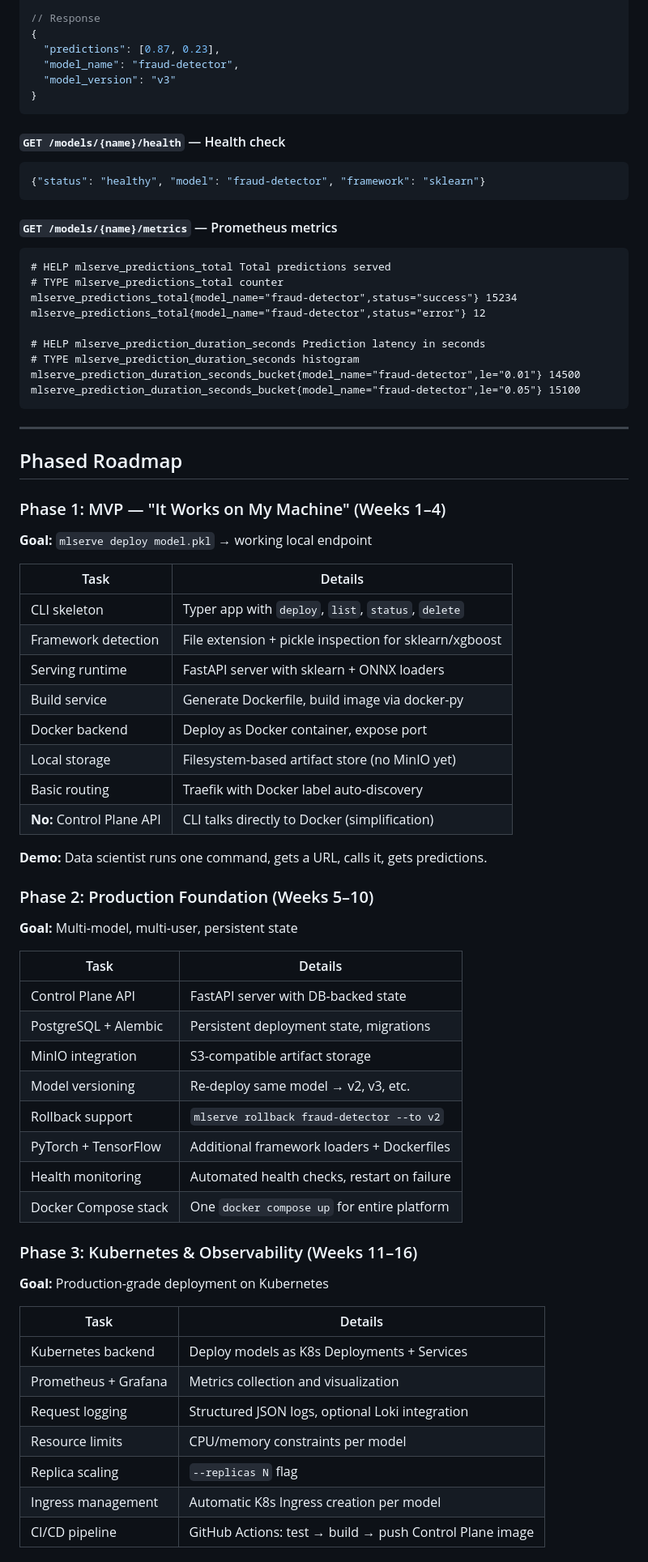
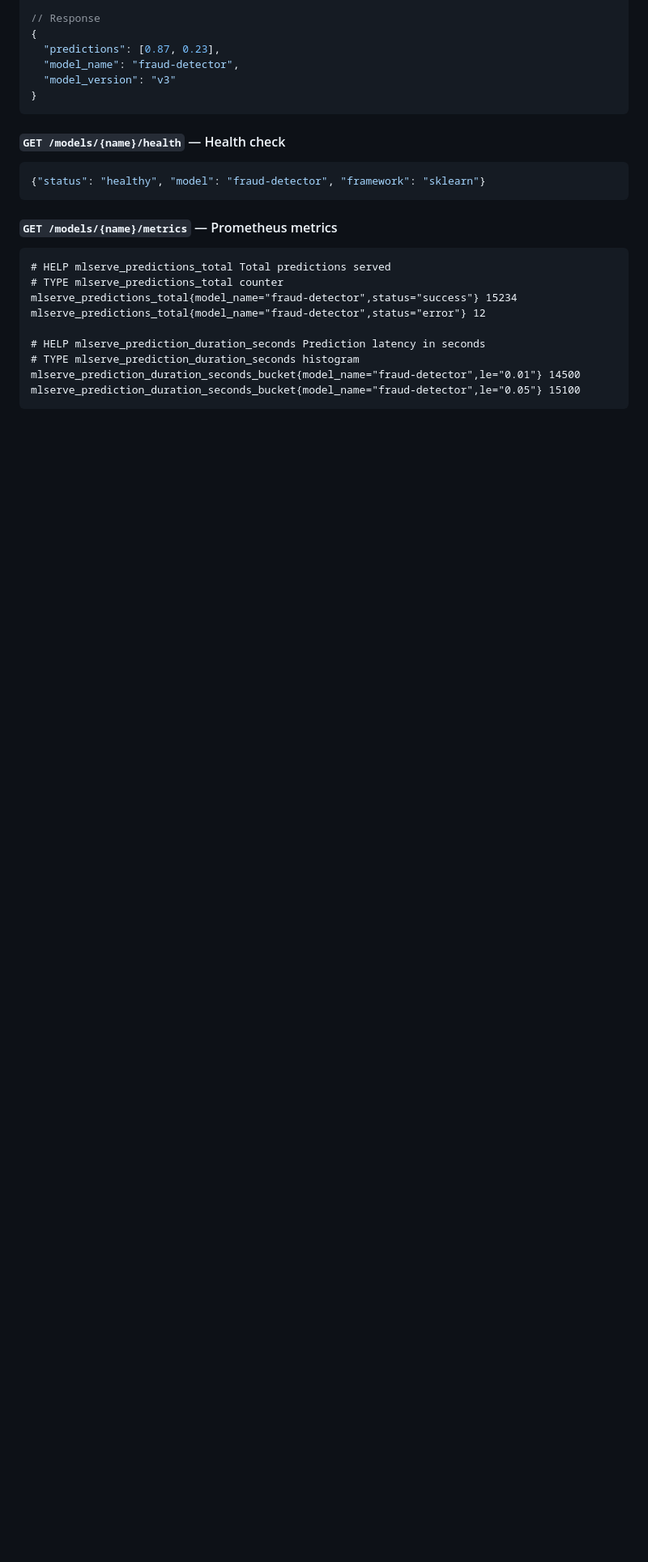
Before and after one commit to RaphaelAdewale/MLServe, a Markdown page: docs/ARCHITECTURE.md, the part around one of its changes. Shown at 81% size. Drawn GitHub-style; blank space fills up the shorter version.

Commit message:
update ARCHITECTURE.md
Removed phased roadmap and non-goals sections from the architecture document.

````diff
--- a/docs/ARCHITECTURE.md
+++ b/docs/ARCHITECTURE.md
@@ -981,53 +981,3 @@ mlserve_prediction_duration_seconds_bucket{model_name="fraud-detector",le="0.01"
 mlserve_prediction_duration_seconds_bucket{model_name="fraud-detector",le="0.05"} 15100
 ```
 
----
-
-## Phased Roadmap
-
-### Phase 1: MVP — "It Works on My Machine" (Weeks 1–4)
-
-**Goal:** `mlserve deploy model.pkl` → working local endpoint
-
-| Task | Details |
-|------|---------|
-| CLI skeleton | Typer app with `deploy`, `list`, `status`, `delete` |
-| Framework detection | File extension + pickle inspection for sklearn/xgboost |
-| Serving runtime | FastAPI server with sklearn + ONNX loaders |
-| Build service | Generate Dockerfile, build image via docker-py |
-| Docker backend | Deploy as Docker container, expose port |
-| Local storage | Filesystem-based artifact store (no MinIO yet) |
-| Basic routing | Traefik with Docker label auto-discovery |
-| **No:** Control Plane API | CLI talks directly to Docker (simplification) |
-
-**Demo:** Data scientist runs one command, gets a URL, calls it, gets predictions.
-
-### Phase 2: Production Foundation (Weeks 5–10)
-
-**Goal:** Multi-model, multi-user, persistent state
-
-| Task | Details |
-|------|---------|
-| Control Plane API | FastAPI server with DB-backed state |
-| PostgreSQL + Alembic | Persistent deployment state, migrations |
-| MinIO integration | S3-compatible artifact storage |
-| Model versioning | Re-deploy same model → v2, v3, etc. |
-| Rollback support | `mlserve rollback fraud-detector --to v2` |
-| PyTorch + TensorFlow | Additional framework loaders + Dockerfiles |
-| Health monitoring | Automated health checks, restart on failure |
-| Docker Compose stack | One `docker compose up` for entire platform |
-
-### Phase 3: Kubernetes & Observability (Weeks 11–16)
-
-**Goal:** Production-grade deployment on Kubernetes
-
-| Task | Details |
-|------|---------|
-| Kubernetes backend | Deploy models as K8s Deployments + Services |
-| Prometheus + Grafana | Metrics collection and visualization |
-| Request logging | Structured JSON logs, optional Loki integration |
-| Resource limits | CPU/memory constraints per model |
-| Replica scaling | `--replicas N` flag |
-| Ingress management | Automatic K8s Ingress creation per model |
-| CI/CD pipeline | GitHub Actions: test → build → push Control Plane image |
-
````
Also changed, not shown: other parts of docs/ARCHITECTURE.md (+0 -34 lines).
